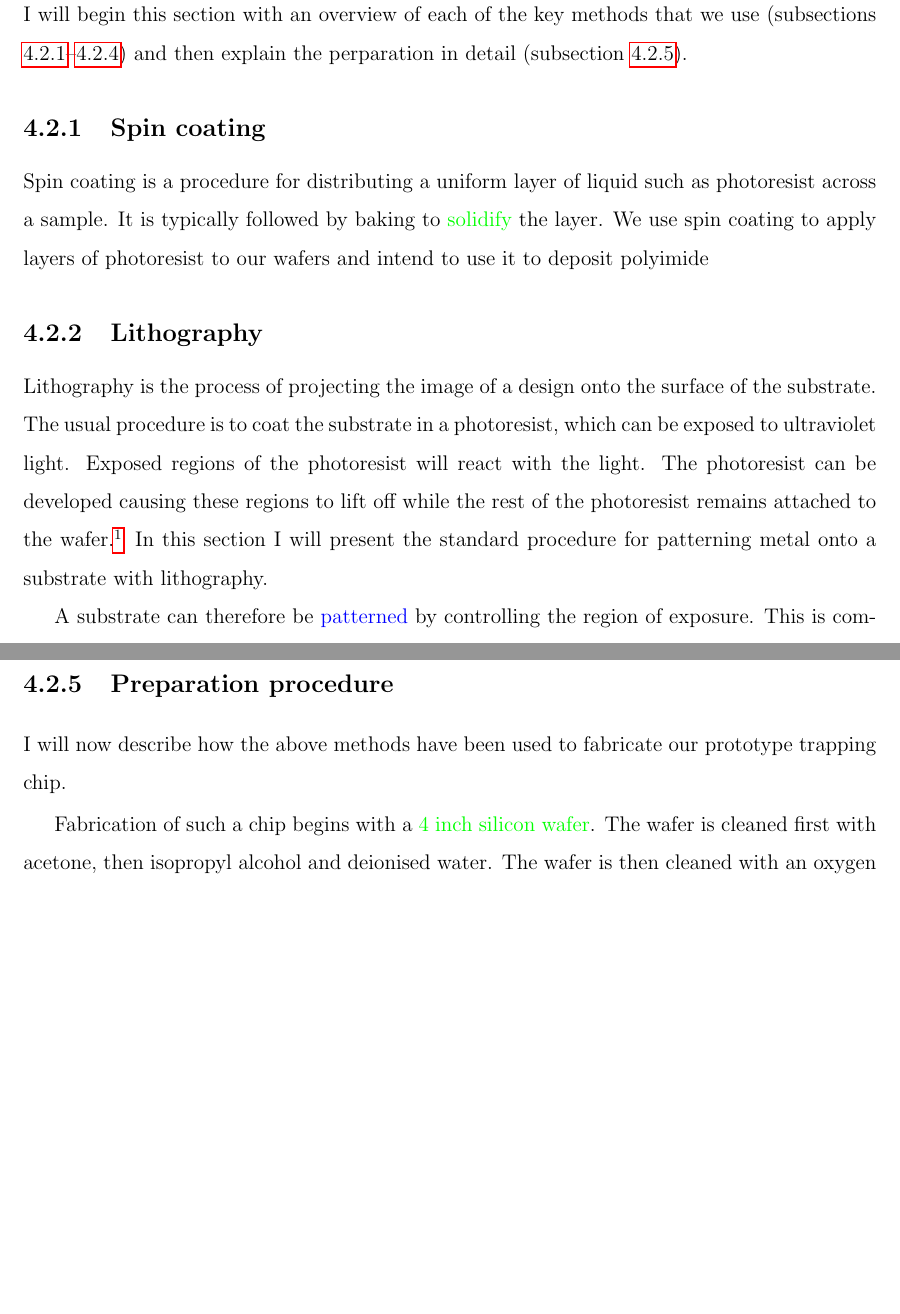
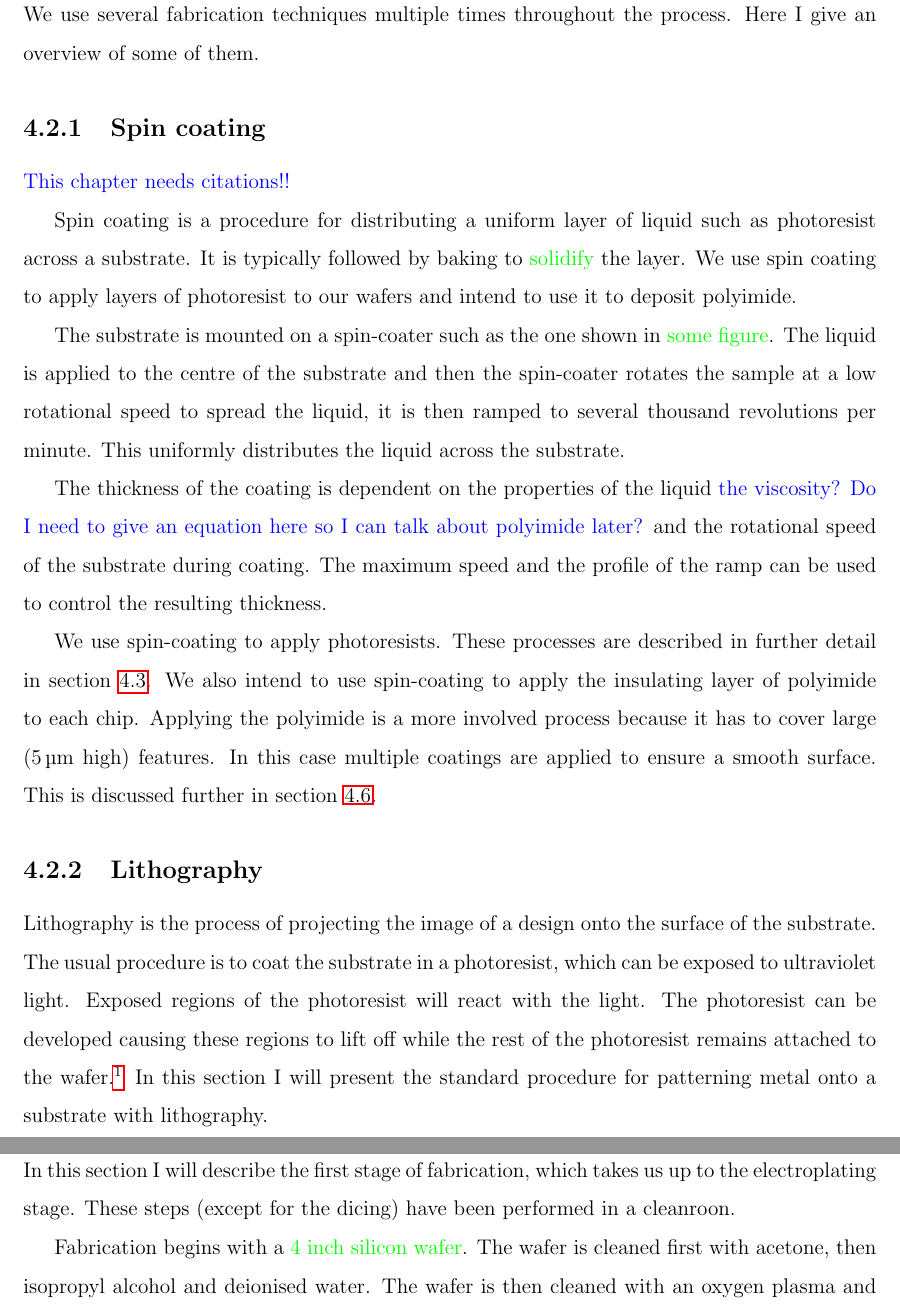
Before and after one commit to mcgarc/PhDWrite, a LaTeX thesis (main.tex, which reads chapters/fab.tex): two parts of pages 40 and 42 of 54 before the commit and two parts of pages 40 and 43 of 55 after it, joined at a grey line, cut at the place of the change, the shorter picture padded with empty space. Compiled offline with pdfLaTeX.

Commit message:
Fabrication: profile and spin coat

```diff
--- a/chapters/fab.tex
+++ b/chapters/fab.tex
@@ -75,18 +75,38 @@ fabrication of the microwave layer.
 
-\section{Preparation for electroplating}
-\label{fab:prep}
+\section{Microfabrication methods}
 
-I will begin this section with an overview of each of the key methods that we
-use (subsections \ref{fab:spin}--\ref{fab:profile}) and then explain the
-perparation in detail (subsection \ref{fab:preppro}).
+We use several fabrication techniques multiple times throughout the process.
+Here I give an overview of some of them.
 
 \subsection{Spin coating}
 \label{fab:spin}
 
+\cm{This chapter needs citations!!}
+
 Spin coating is a procedure for distributing a uniform layer of liquid such as
-photoresist  across a sample. It is typically followed by baking to
+photoresist  across a substrate. It is typically followed by baking to
 \ph{solidify} the layer. We use spin coating to apply layers of photoresist to
-our wafers and intend to use it to deposit polyimide
+our wafers and intend to use it to deposit polyimide.
+
+The substrate is mounted on a spin-coater such as the one shown in \ph{some
+figure}. The liquid is applied to the centre of the substrate and then the
+spin-coater rotates the sample at a low rotational speed to spread the
+liquid, it is then ramped to several thousand revolutions per minute.
+This uniformly distributes the liquid across the substrate.
+
+The thickness of the coating is dependent on the properties of the liquid
+\cm{the viscosity? Do I need to give an equation here so I can talk about
+polyimide later?} and the rotational speed of the substrate during coating.
+The maximum speed and the profile of the ramp can be used to control the
+resulting thickness.
+
+We use spin-coating to apply photoresists. These processes are described in
+further detail in section~\ref{fab:prep}. We also intend to use spin-coating
+to apply the insulating layer of polyimide to each chip. Applying the
+polyimide is a more involved process because it has to cover large
+(\SI{5}{\micro\meter} high) features. In this case multiple coatings are
+applied to ensure a smooth surface. This is discussed further in
+section~\ref{fab:planned}.
 
 \subsection{Lithography}
 
```
Also changed, not shown: chapters/fab.tex (49 more changed lines).
